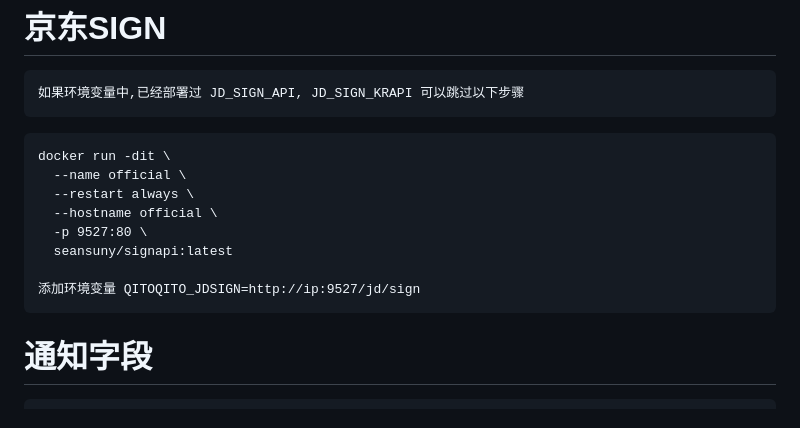
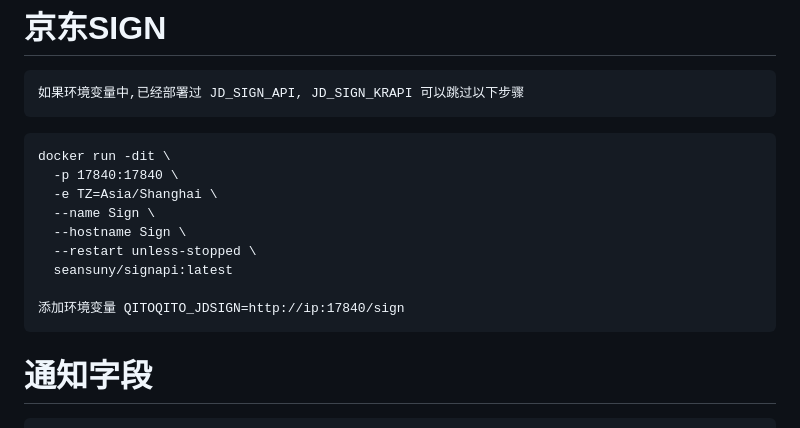
Before and after one commit to qitoqito/kedaya, a Markdown page: README.md, the part around the change. Rendered like a GitHub page.

````diff
--- a/README.md
+++ b/README.md
@@ -86,13 +86,14 @@ Nodejs添加依赖: crypto-js axios request node-file-cache
 
 ```
 docker run -dit \
-  --name official \
-  --restart always \
-  --hostname official \
-  -p 9527:80 \
+  -p 17840:17840 \
+  -e TZ=Asia/Shanghai \
+  --name Sign \
+  --hostname Sign \
+  --restart unless-stopped \
   seansuny/signapi:latest
 
-添加环境变量 QITOQITO_JDSIGN=http://ip:9527/jd/sign
+添加环境变量 QITOQITO_JDSIGN=http://ip:17840/sign
 ```
 
 
````
